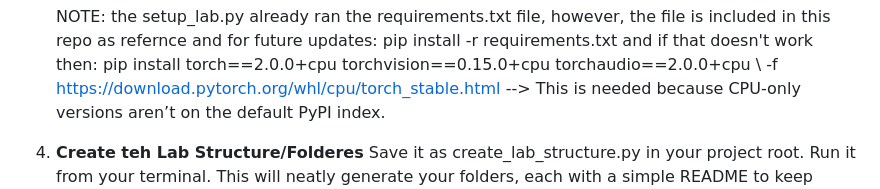
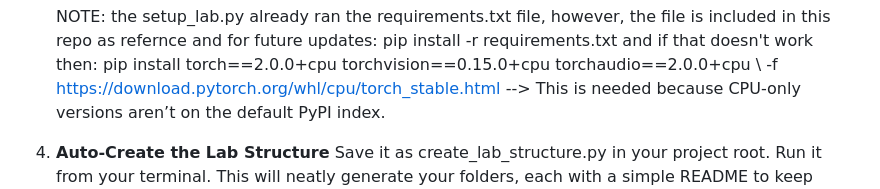
Before and after one commit to cybersleuth2/AdversarialAI_Lab, a Markdown page: README.md, the part around the change printed below. Drawn GitHub-style.

```diff
--- a/README.md
+++ b/README.md
@@ -61,5 +61,5 @@ This repository contains the resources for setting up and running an Adversarial
    torchvision==0.15.0+cpu    torchaudio==2.0.0+cpu \ -f https://download.pytorch.org/whl/cpu/torch_stable.html   --> This is
    needed because CPU-only versions aren’t on the default PyPI index.
 
-5. **Create teh Lab Structure/Folderes**
+5. **Auto-Create the Lab Structure**
    Save it as create_lab_structure.py in your project root.  Run it from your terminal. This will neatly generate your folders, each    with a simple README to keep things organized:    python3 create_lab_structure.py
```
Also changed, not shown: other parts of README.md (+1 -0 lines).
